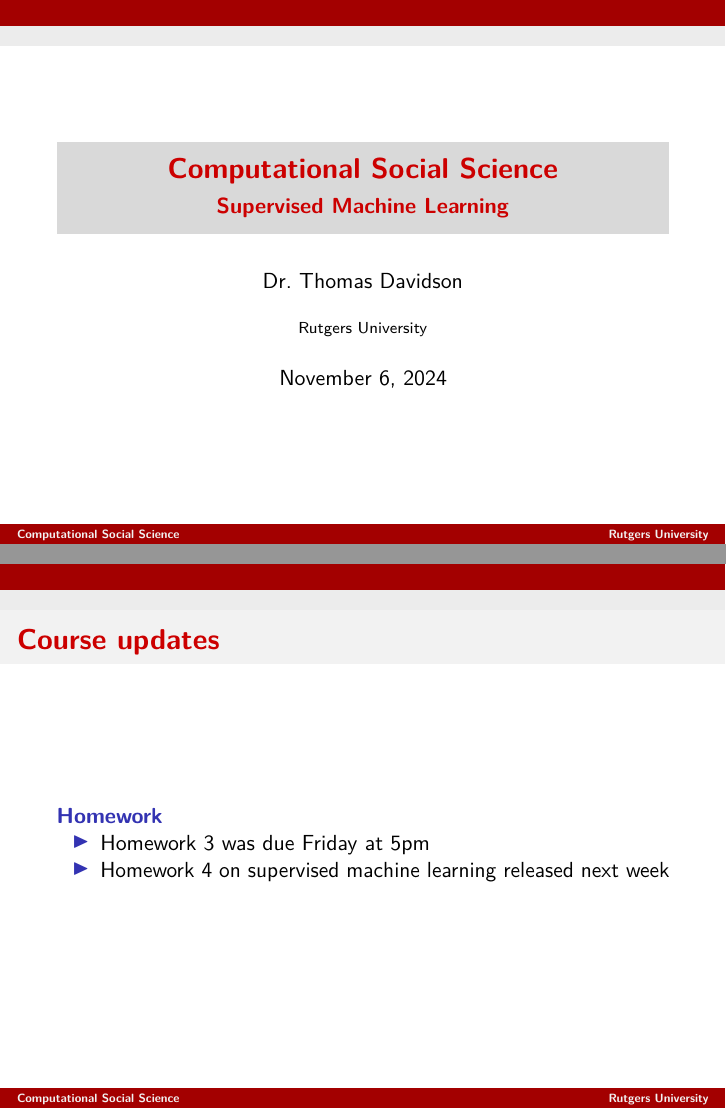
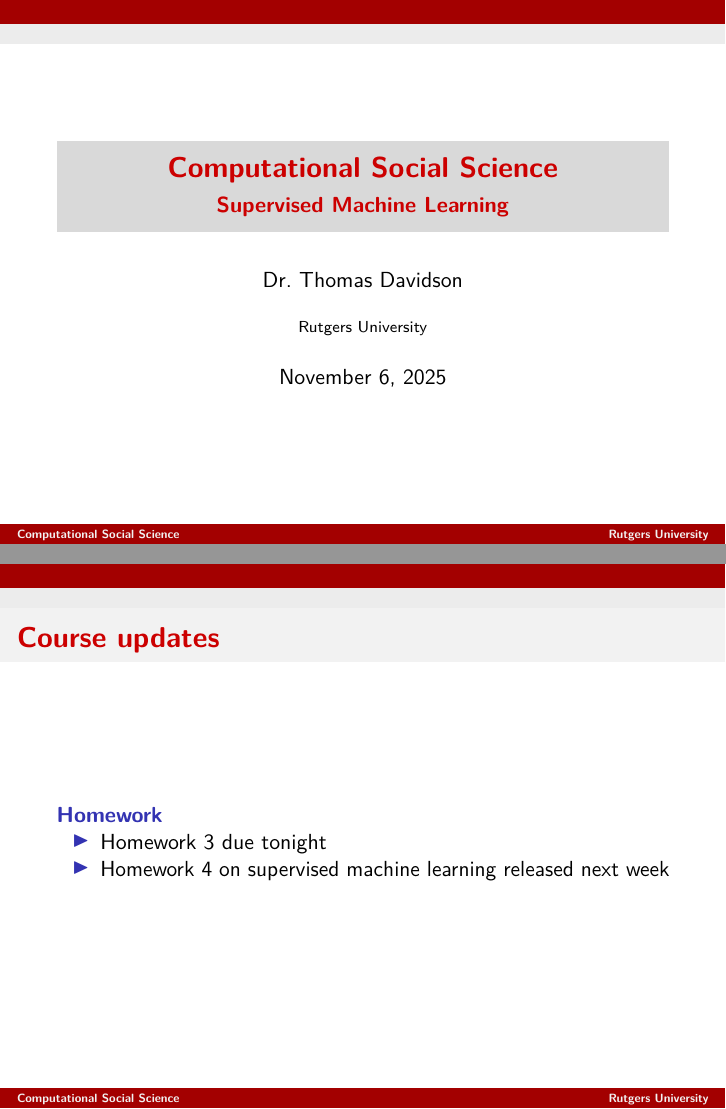
Before and after one commit to t-davidson/SOC360-CSS, an R Markdown document (slides/lecture19-intro-to-ML-II.Rmd): pages 1 and 3 of 25, joined at a grey line. The pictures show the output file slides/lecture19-intro-to-ML-II.pdf that the author committed with the source.

Commit message:
Updated L19

```diff
--- a/slides/lecture19-intro-to-ML-II.Rmd
+++ b/slides/lecture19-intro-to-ML-II.Rmd
@@ -3,7 +3,7 @@ title: "Computational Social Science"
 subtitle: "Supervised Machine Learning"
 author: Dr. Thomas Davidson
 institute: Rutgers University
-date: November 6, 2024
+date: November 6, 2025
 output:
     beamer_presentation:
       theme: "Szeged"
@@ -46,7 +46,7 @@ knitr::knit_hooks$set(mysize = function(before, options, envir) {
 
 ## Homework
 
--   Homework 3 was due Friday at 5pm
+-   Homework 3 due tonight
 -   Homework 4 on supervised machine learning released next week
 
 # Recap
```
Also changed, not shown: slides/lecture19-intro-to-ML-II.pdf.
